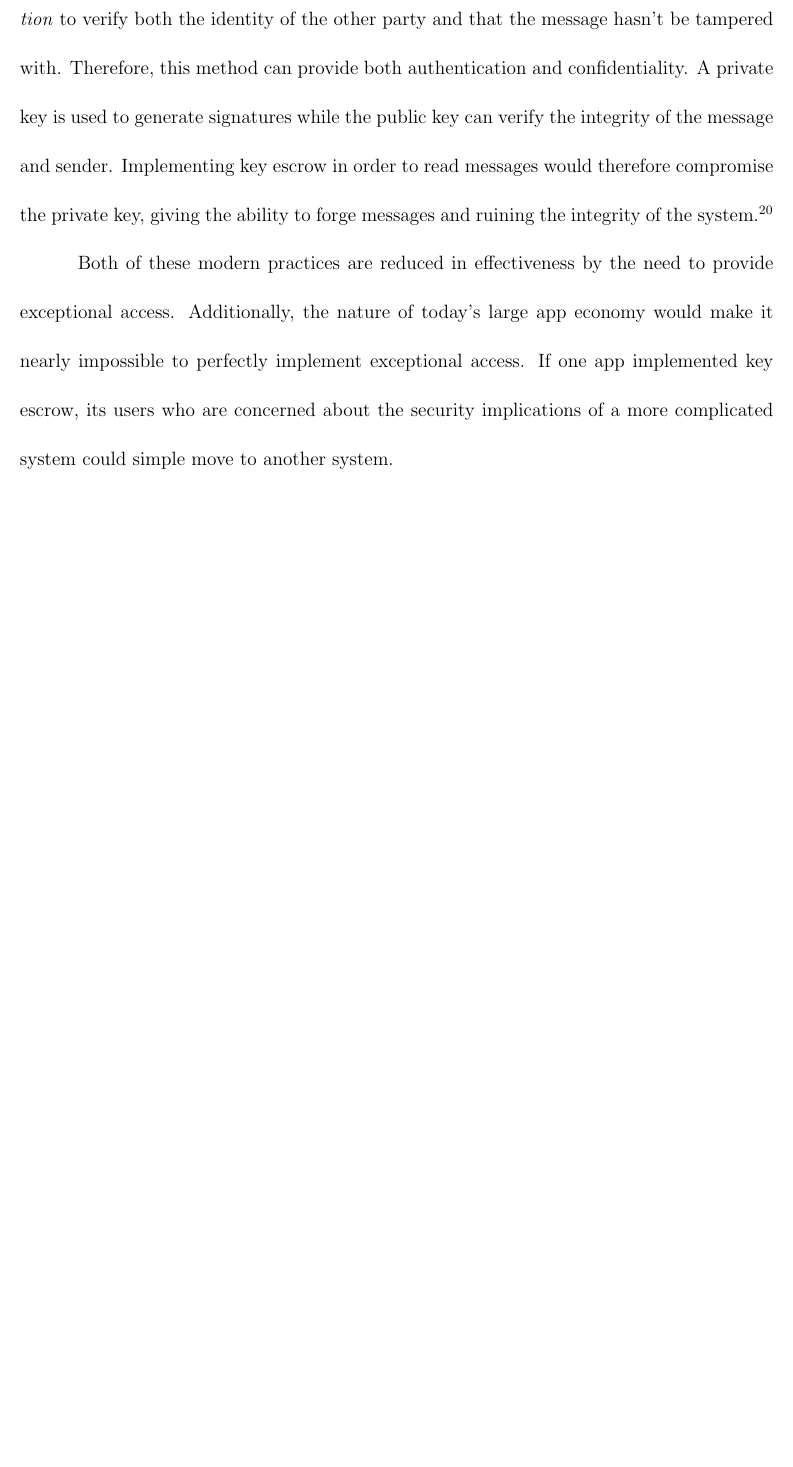
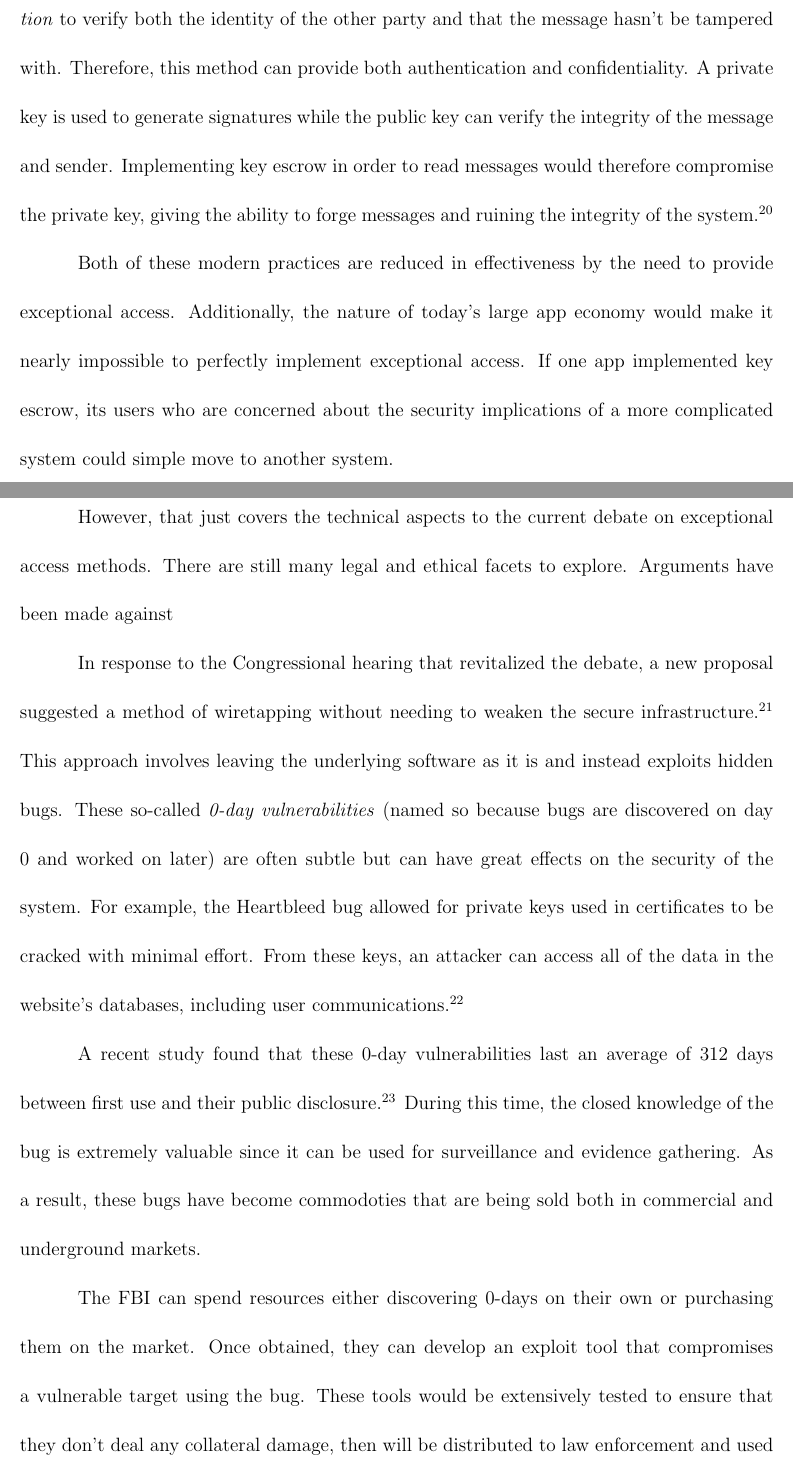
Before and after one commit to GGreenwood/encryption-paper, a LaTeX document (paper.tex): part of page 6 of 8 before the commit and two parts of pages 6 and 7 of 10 after it, the two joined at a grey line, cut so that both start at the same text, the shorter picture padded with empty space. The pictures show the PDF file paper.pdf that the author committed with the source.

Commit message:
wrote about IEEE going bright
Signed-off-by: Garrett Greenwood <garrettagreenwood@gmail.com>

```diff
--- a/paper.tex
+++ b/paper.tex
@@ -120,3 +120,19 @@ Both of these modern practices are reduced in effectiveness by the need to provi
 Additionally, the nature of today's large app economy would make it nearly impossible to perfectly implement exceptional access.
 If one app implemented key escrow, its users who are concerned about the security implications of a more complicated system could simple move to another system.
 
+However, that just covers the technical aspects to the current debate on exceptional access methods. There are still many legal and ethical facets to explore. Arguments have been made against
+
+% "Going bright"
+In response to the Congressional hearing that revitalized the debate, a new proposal suggested a method of wiretapping without needing to weaken the secure infrastructure.\endnote{\textcite{going-bright}}
+This approach involves leaving the underlying software as it is and instead exploits hidden bugs.
+These so-called \textit{0-day vulnerabilities} (named so because bugs are discovered on day 0 and worked on later) are often subtle but can have great effects on the security of the system.
+For example, the Heartbleed bug allowed for private keys used in certificates to be cracked with minimal effort.
+From these keys, an attacker can access all of the data in the website's databases, including user communications.\endnote{See \textcite{heartbleed}}
+
+A recent study found that these 0-day vulnerabilities last an average of 312 days between first use and their public disclosure.\endnote{See \textcite{going-bright} p.69}
+During this time, the closed knowledge of the bug is extremely valuable since it can be used for surveillance and evidence gathering.
+As a result, these bugs have become commodoties that are being sold both in commercial and underground markets.
+
+The FBI can spend resources either discovering 0-days on their own or purchasing them on the market.
+Once obtained, they can develop an exploit tool that compromises a vulnerable target using the bug.
+These tools would be extensively tested to ensure that they don't deal any collateral damage, then will be distributed to law enforcement and used where legally appropriate.
```
Also changed, not shown: paper.bib (+16 -0 lines), paper.pdf, paper.tex (10 more changed lines).
